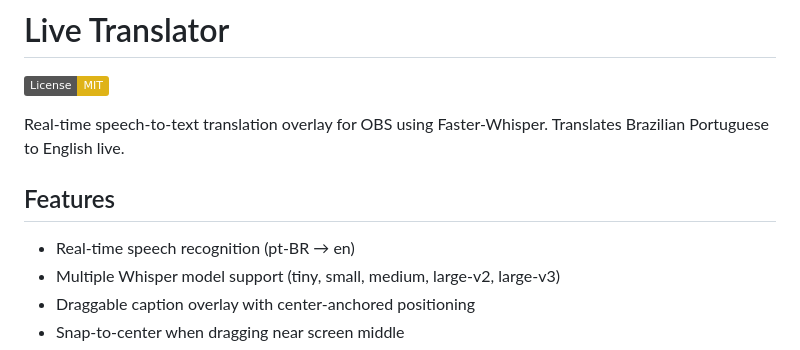
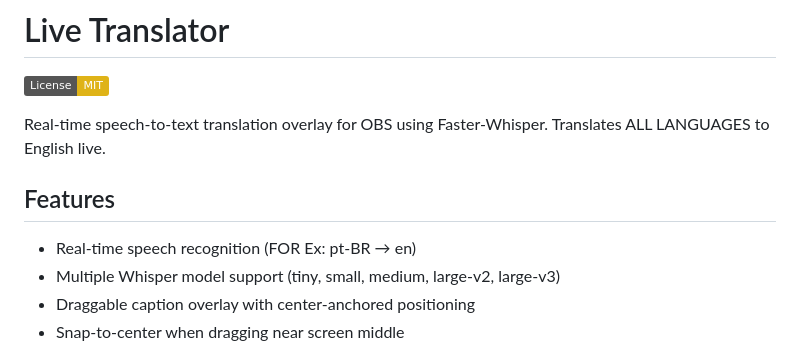
Before and after one commit to duckdosa123-art/LiveTranslator, a Markdown page: README.md, the part around the change. GitHub-like rendering; badges without logos.

```diff
--- a/README.md
+++ b/README.md
@@ -2,11 +2,11 @@
 
 [![License: MIT](https://img.shields.io/badge/License-MIT-yellow.svg)](https://opensource.org/licenses/MIT)
 
-Real-time speech-to-text translation overlay for OBS using Faster-Whisper. Translates Brazilian Portuguese to English live.
+Real-time speech-to-text translation overlay for OBS using Faster-Whisper. Translates ALL LANGUAGES to English live.
 
 ## Features
 
-- Real-time speech recognition (pt-BR → en)
+- Real-time speech recognition (FOR Ex: pt-BR → en)
 - Multiple Whisper model support (tiny, small, medium, large-v2, large-v3)
 - Draggable caption overlay with center-anchored positioning
 - Snap-to-center when dragging near screen middle
```
